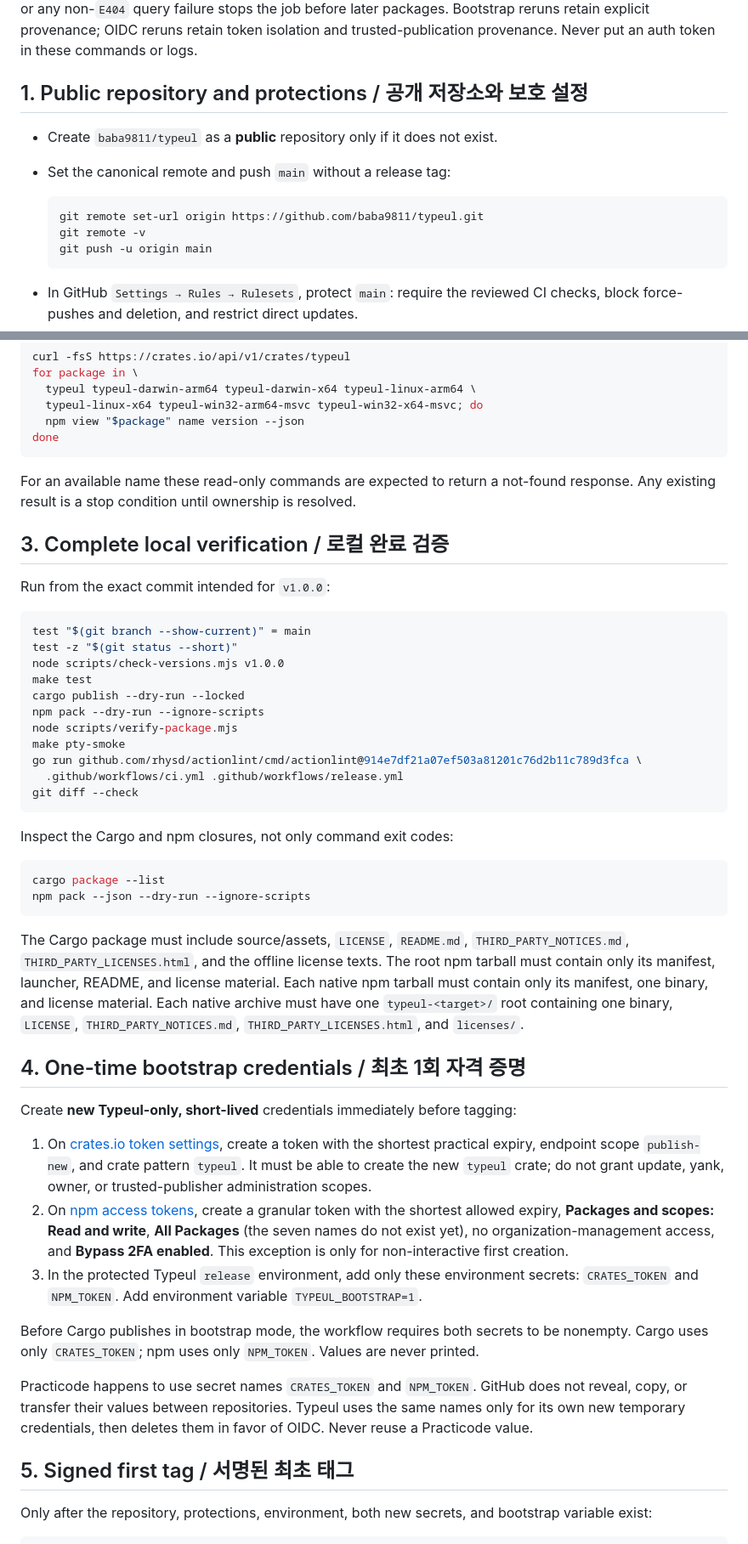
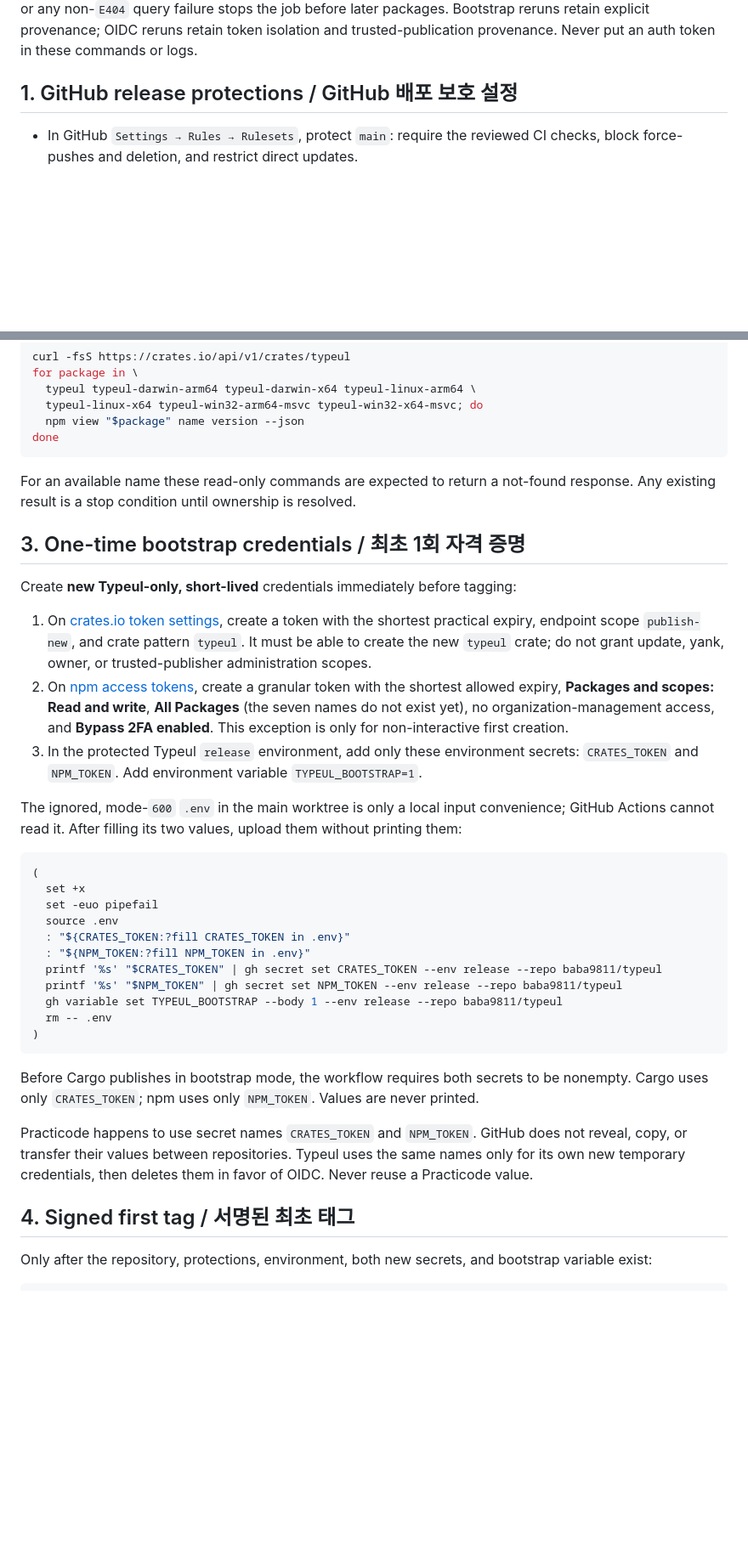
Before and after one commit to baba9811/typerlude, a Markdown page: docs/releasing.md, 2 parts joined by grey strips. Shown at 85% size. Drawn GitHub-style; blank space fills up the shorter version.

Commit message:
docs: freeze registry release handoff

````diff
--- a/docs/releasing.md
+++ b/docs/releasing.md
@@ -28,16 +28,7 @@ malformed response, authentication or network error, or any non-`E404` query fai
 job before later packages. Bootstrap reruns retain explicit provenance; OIDC reruns retain token
 isolation and trusted-publication provenance. Never put an auth token in these commands or logs.
 
-## 1. Public repository and protections / 공개 저장소와 보호 설정
-
-- Create `baba9811/typeul` as a **public** repository only if it does not exist.
-- Set the canonical remote and push `main` without a release tag:
-
-  ```bash
-  git remote set-url origin https://github.com/baba9811/typeul.git
-  git remote -v
-  git push -u origin main
-  ```
+## 1. GitHub release protections / GitHub 배포 보호 설정
 
 - In GitHub `Settings → Rules → Rulesets`, protect `main`: require the reviewed CI checks,
   block force-pushes and deletion, and restrict direct updates.
@@ -80,39 +71,7 @@ done
 For an available name these read-only commands are expected to return a not-found response.
 Any existing result is a stop condition until ownership is resolved.
 
-## 3. Complete local verification / 로컬 완료 검증
-
-Run from the exact commit intended for `v1.0.0`:
-
-```bash
-test "$(git branch --show-current)" = main
-test -z "$(git status --short)"
-node scripts/check-versions.mjs v1.0.0
-make test
-cargo publish --dry-run --locked
-npm pack --dry-run --ignore-scripts
-node scripts/verify-package.mjs
-make pty-smoke
-go run github.com/rhysd/actionlint/cmd/actionlint@914e7df21a07ef503a81201c76d2b11c789d3fca \
-  .github/workflows/ci.yml .github/workflows/release.yml
-git diff --check
-```
-
-Inspect the Cargo and npm closures, not only command exit codes:
-
-```bash
-cargo package --list
-npm pack --json --dry-run --ignore-scripts
-```
-
-The Cargo package must include source/assets, `LICENSE`, `README.md`,
-`THIRD_PARTY_NOTICES.md`, `THIRD_PARTY_LICENSES.html`, and the offline license texts. The root
-npm tarball must contain only its manifest, launcher, README, and license material. Each native
-npm tarball must contain only its manifest, one binary, and license material. Each native archive
-must have one `typeul-<target>/` root containing one binary, `LICENSE`,
-`THIRD_PARTY_NOTICES.md`, `THIRD_PARTY_LICENSES.html`, and `licenses/`.
-
-## 4. One-time bootstrap credentials / 최초 1회 자격 증명
+## 3. One-time bootstrap credentials / 최초 1회 자격 증명
 
 Create **new Typeul-only, short-lived** credentials immediately before tagging:
 
@@ -127,6 +86,23 @@ Create **new Typeul-only, short-lived** credentials immediately before tagging:
 3. In the protected Typeul `release` environment, add only these environment secrets:
    `CRATES_TOKEN` and `NPM_TOKEN`. Add environment variable `TYPEUL_BOOTSTRAP=1`.
 
+The ignored, mode-`600` `.env` in the main worktree is only a local input convenience; GitHub
+Actions cannot read it. After filling its two values, upload them without printing them:
+
+```bash
+(
+  set +x
+  set -euo pipefail
+  source .env
+  : "${CRATES_TOKEN:?fill CRATES_TOKEN in .env}"
+  : "${NPM_TOKEN:?fill NPM_TOKEN in .env}"
+  printf '%s' "$CRATES_TOKEN" | gh secret set CRATES_TOKEN --env release --repo baba9811/typeul
+  printf '%s' "$NPM_TOKEN" | gh secret set NPM_TOKEN --env release --repo baba9811/typeul
+  gh variable set TYPEUL_BOOTSTRAP --body 1 --env release --repo baba9811/typeul
+  rm -- .env
+)
+```
+
 Before Cargo publishes in bootstrap mode, the workflow requires both secrets to be nonempty.
 Cargo uses only `CRATES_TOKEN`; npm uses only `NPM_TOKEN`. Values are never printed.
 
@@ -134,7 +110,7 @@ Practicode happens to use secret names `CRATES_TOKEN` and `NPM_TOKEN`. GitHub do
 copy, or transfer their values between repositories. Typeul uses the same names only for its own
 new temporary credentials, then deletes them in favor of OIDC. Never reuse a Practicode value.
 
-## 5. Signed first tag / 서명된 최초 태그
+## 4. Signed first tag / 서명된 최초 태그
 
 Only after the repository, protections, environment, both new secrets, and bootstrap variable
 exist:
````
Also changed, not shown: other parts of docs/releasing.md (+5 -5 lines).
